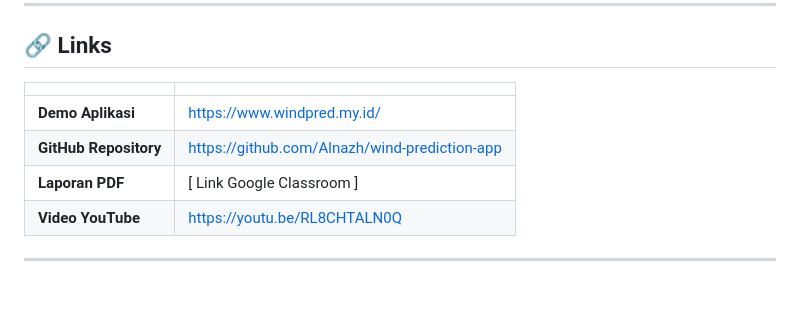
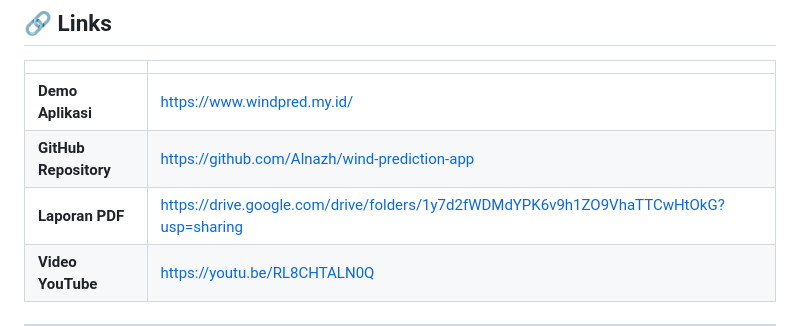
Before and after one commit to Alnazh/wind-prediction-app, a Markdown page: README.md, the part around the change. Drawn GitHub-style; blank space fills up the shorter version.

Commit message:
update link laporan

```diff
--- a/README.md
+++ b/README.md
@@ -115,7 +115,7 @@ windpred/
 |---|---|
 | **Demo Aplikasi** | [https://www.windpred.my.id/](https://www.windpred.my.id/) |
 | **GitHub Repository** | [https://github.com/Alnazh/wind-prediction-app](https://github.com/Alnazh/wind-prediction-app) |
-| **Laporan PDF** | [ Link Google Classroom ] |
+| **Laporan PDF** | [https://drive.google.com/drive/folders/1y7d2fWDMdYPK6v9h1ZO9VhaTTCwHtOkG?usp=sharing](https://drive.google.com/drive/folders/1y7d2fWDMdYPK6v9h1ZO9VhaTTCwHtOkG?usp=sharing) |
 | **Video YouTube** | [https://youtu.be/RL8CHTALN0Q](https://youtu.be/RL8CHTALN0Q) |
 
 ---
```
